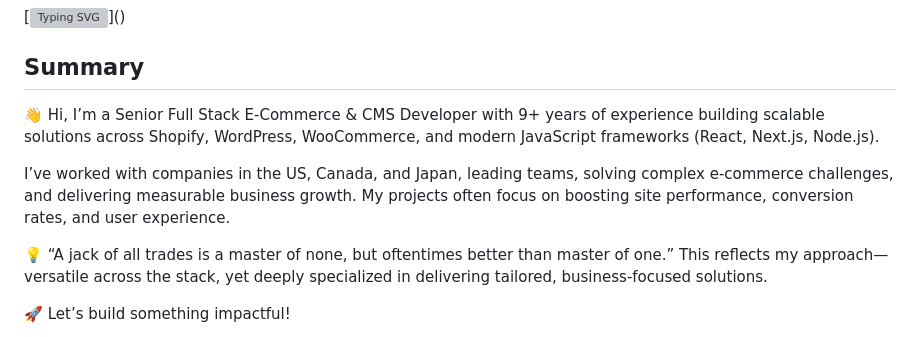
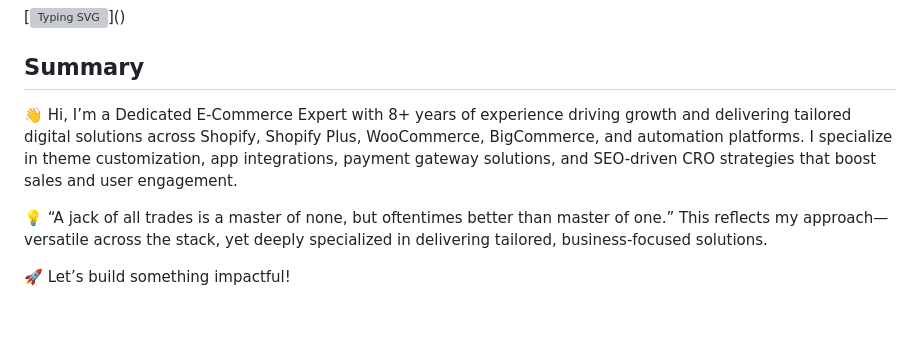
Before and after one commit to ErPing-CMS/ErPing-CMS, a Markdown page: README.md, the part around the change. GitHub-like rendering; blank space fills up the shorter version; grey boxes are pictures that could not be loaded.

```diff
--- a/README.md
+++ b/README.md
@@ -2,16 +2,8 @@
 
 ## Summary
 
-👋 Hi, I’m a Senior Full Stack E-Commerce & CMS Developer with 9+ years of experience building scalable solutions across Shopify, WordPress, WooCommerce, and modern JavaScript frameworks (React, Next.js, Node.js).
-<!--
-I specialize in:
-- Custom theme & plugin development (WordPress, WooCommerce, Shopify)
-- Headless architecture (Shopify + Next.js, Hydrogen)
-- API integrations & automation (Zapier, Make.com, custom APIs)
-- Performance optimization & CRO (SEO, analytics, A/B testing)
-- Cloud & serverless development (AWS Lambda, Docker, CI/CD) -->
-
-I’ve worked with companies in the US, Canada, and Japan, leading teams, solving complex e-commerce challenges, and delivering measurable business growth. My projects often focus on boosting site performance, conversion rates, and user experience.
+👋 Hi, I’m a Dedicated E-Commerce Expert with 8+ years of experience driving growth and delivering tailored digital solutions across Shopify, Shopify Plus, WooCommerce, BigCommerce, and automation platforms.
+I specialize in theme customization, app integrations, payment gateway solutions, and SEO-driven CRO strategies that boost sales and user engagement.
 
 💡 “A jack of all trades is a master of none, but oftentimes better than master of one.”
 This reflects my approach—versatile across the stack, yet deeply specialized in delivering tailored, business-focused solutions.
```
